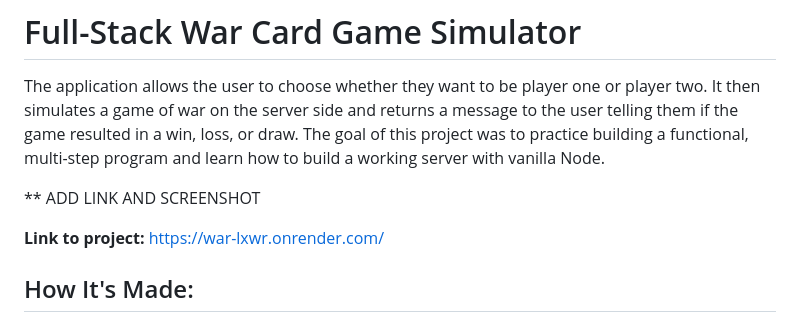
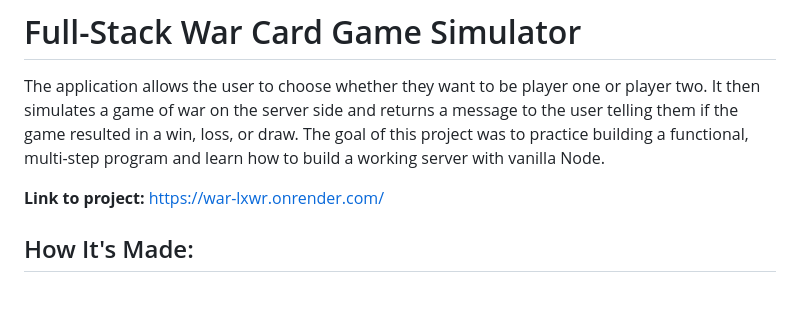
Before and after one commit to alice-dechevaux/war, a Markdown page: README.md, the part around the change. Rendered like a GitHub page; blank space fills up the shorter version.

```diff
--- a/README.md
+++ b/README.md
@@ -1,8 +1,6 @@
 # Full-Stack War Card Game Simulator
 
 The application allows the user to choose whether they want to be player one or player two. It then simulates a game of war on the server side and returns a message to the user telling them if the game resulted in a win, loss, or draw. The goal of this project was to practice building a functional, multi-step program and learn how to build a working server with vanilla Node.
-
-** ADD LINK AND SCREENSHOT
 
 **Link to project:** https://war-lxwr.onrender.com/
 
```
